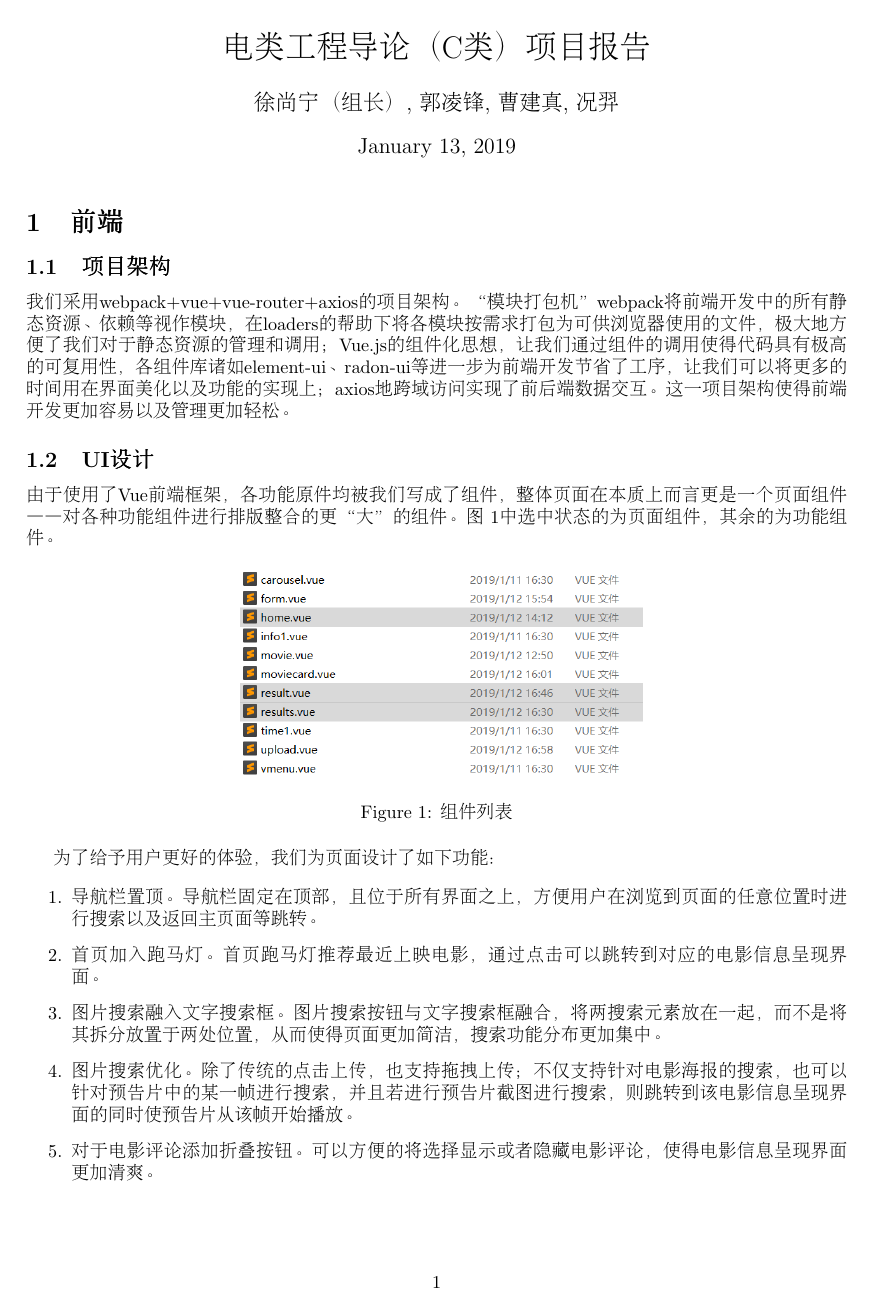
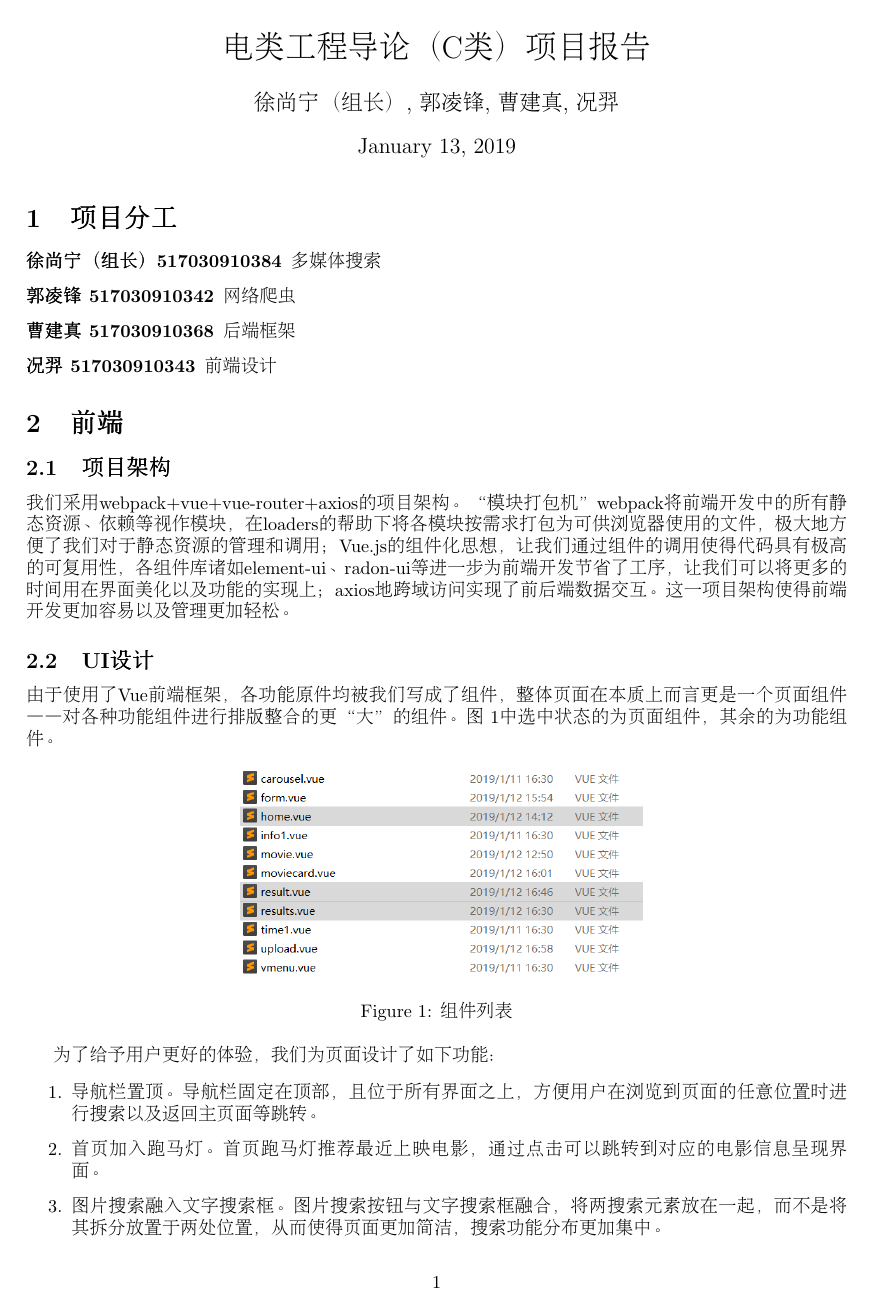
Before and after one commit to xushangning/ee208, a LaTeX document (report/main.tex, which reads report/division.tex): page 1 of 4. Compiled offline with pdfLaTeX.

Commit message:
报告添加分工
添加分工

```diff
--- /dev/null
+++ b/report/division.tex
@@ -0,0 +1,13 @@
+\documentclass[main.tex]{subfiles}
+
+\begin{document}
+\section{项目分工}
+
+\begin{description}
+	\item [徐尚宁（组长）517030910384] 多媒体搜索
+	\item [郭凌锋 517030910342] 网络爬虫
+	\item [曹建真 517030910368] 后端框架
+	\item [况羿 517030910343] 前端设计
+\end{description}
+
+\end{document}
```
Also changed, not shown: report/main.tex (+1 -0 lines).
